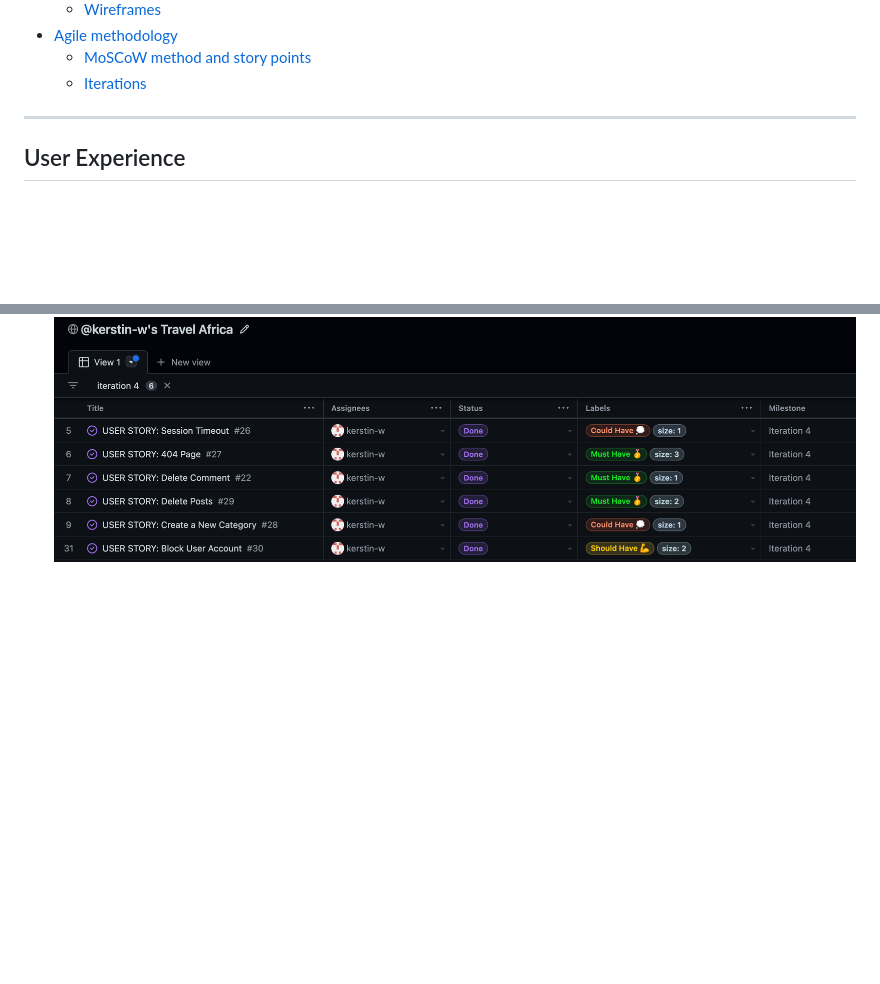
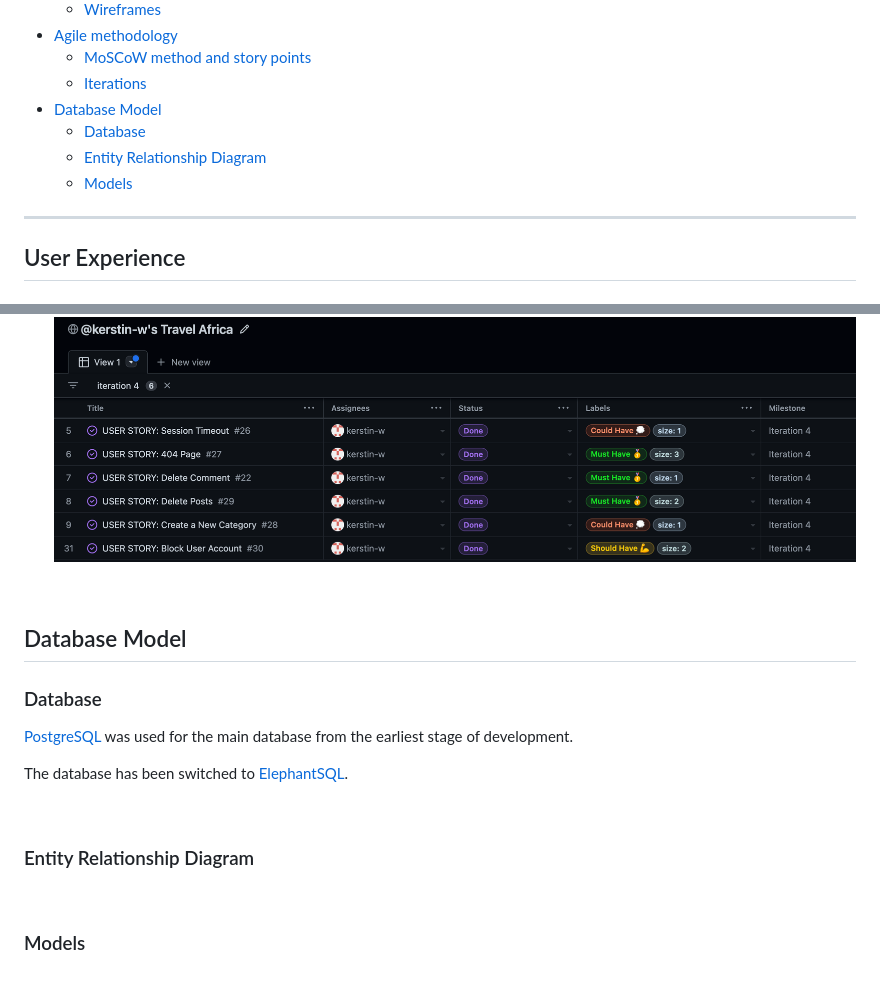
Before and after one commit to kerstin-w/Travel-Africa, a Markdown page: README.md, 2 parts joined by grey strips. GitHub-like rendering; blank space fills up the shorter version.

Commit message:
docs: Add headings for database model

```diff
--- a/README.md
+++ b/README.md
@@ -23,6 +23,10 @@ Travel Africa is a website that celebrates the natural beauty and rich culture o
 - [Agile methodology](#agile-methodology)
   - [MoSCoW method and story points](#moscow-method-and-story-points)
   - [Iterations](#iterations)
+- [Database Model](#database-model)
+    - [Database](#database)
+    - [Entity Relationship Diagram](#entity-relationship-diagram)
+    - [Models](#models)
 
 
 ---
@@ -269,3 +273,21 @@ The project was carried out over 4 iterations and each iteration lasted 3-4 days
 - Iteration 4 (Closed points 10 / Planned points 10)
 
     ![Iteration 4](documentation/agile/iteration4.png)
+
+<br>
+
+## <a name="database-model">Database Model</a>
+
+### <a name="database">Database</a>
+
+[PostgreSQL](https://www.postgresql.org/) was used for the main database from the earliest stage of development.
+
+The database has been switched to [ElephantSQL](https://www.elephantsql.com/).
+
+<br>
+
+### <a name="entity-relationship-diagram">Entity Relationship Diagram</a>
+
+<br>
+
+### <a name="models">Models</a>
```
